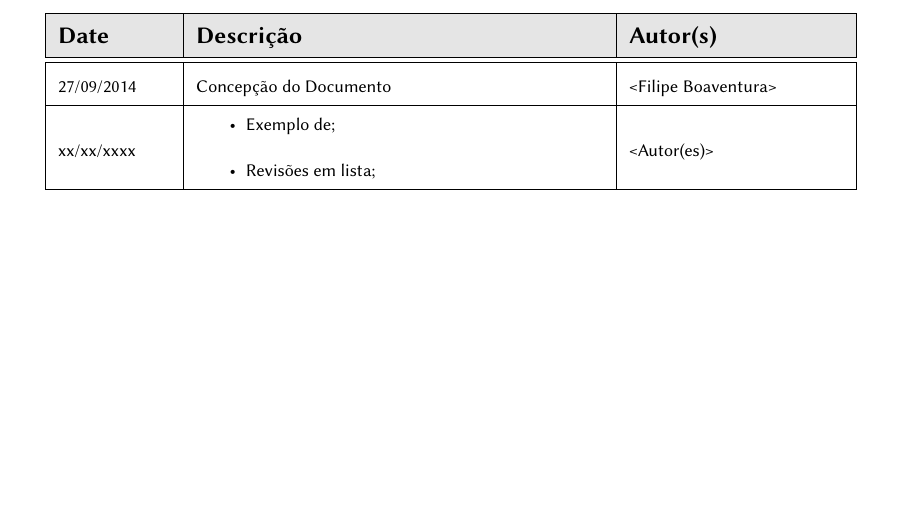
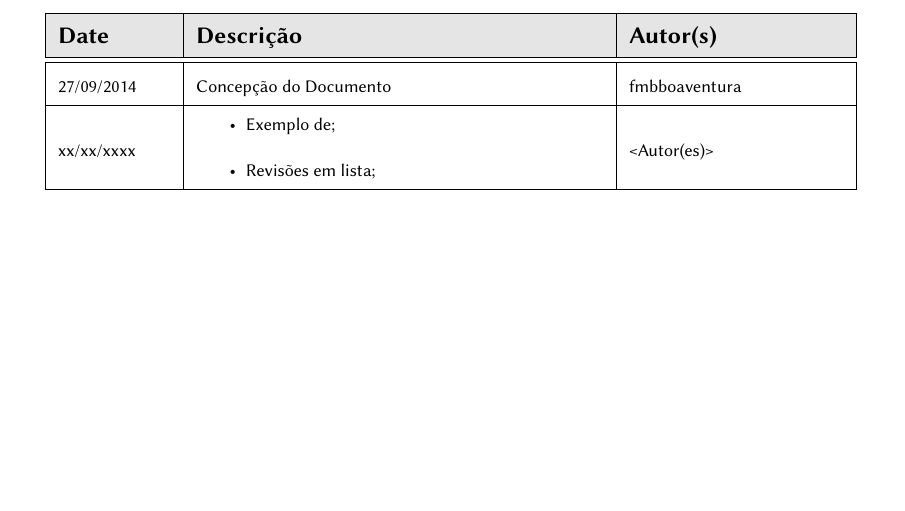
Before and after one commit to tec499-20142/t02-core-musa, a LaTeX document (doc/requirements/pt_br_requirements_specification.tex): part of page 2 of 8, cut so that both start at the same text. Compiled offline with pdfLaTeX.

Commit message:
correção no na tebela de revisões

```diff
--- a/doc/requirements/pt_br_requirements_specification.tex
+++ b/doc/requirements/pt_br_requirements_specification.tex
@@ -35,7 +35,7 @@
       \cellcolor[gray]{0.9}
       \textbf{Date} & \cellcolor[gray]{0.9}\textbf{Descrição} & \cellcolor[gray]{0.9}\textbf{Autor(s)}\\ \hline
       \hline
-      \small 27/09/2014 & \small Concepção do Documento & \small <Filipe Boaventura> \\ \hline
+      \small 27/09/2014 & \small Concepção do Documento & \small fmbboaventura \\ \hline
       \small xx/xx/xxxx &
       \begin{small}
         \begin{itemize}
```
